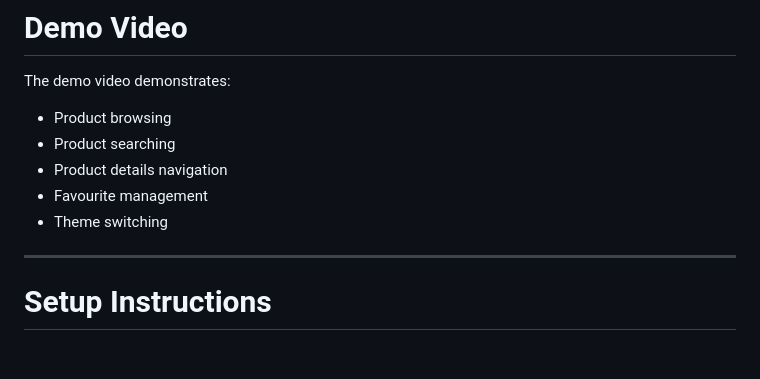
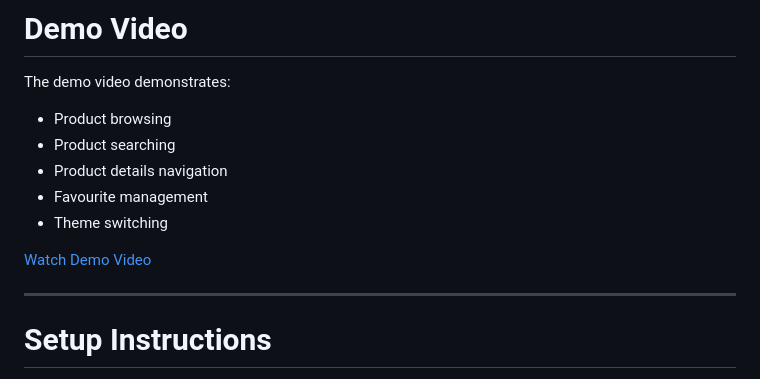
Before and after one commit to Chamod-Kulathunga/product-catalogue-app, a Markdown page: README.md, the part around the change. Drawn GitHub-style; blank space fills up the shorter version.

Commit message:
Add application demo video Link

```diff
--- a/README.md
+++ b/README.md
@@ -225,7 +225,7 @@ The demo video demonstrates:
 - Favourite management
 - Theme switching
 
-
+[Watch Demo Video](demo_video\product_catalogue_app_demo_video.mp4)
 
 -------------------
 
```
